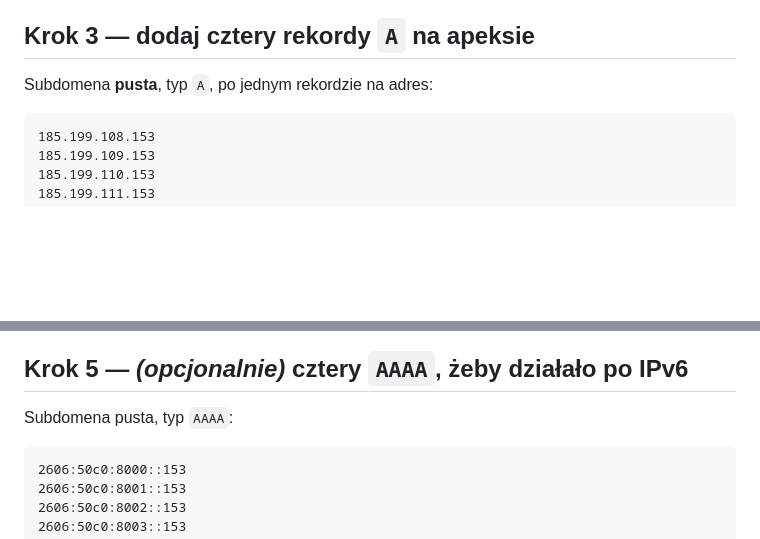
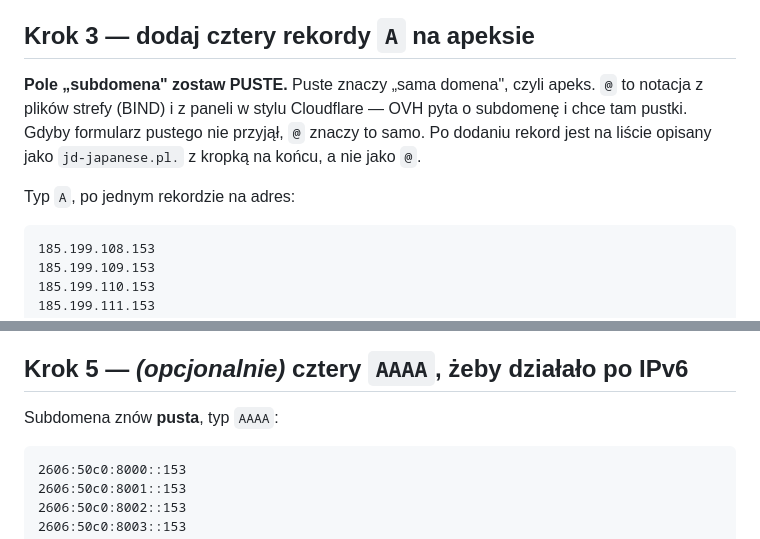
Before and after one commit to jakub-dwojak-aseity/app-policies, a Markdown page: docs/DOMENA.md, 2 parts joined by grey strips. Rendered like a GitHub page; blank space fills up the shorter version.

Commit message:
DOMENA: pole subdomeny przy apeksie zostaje puste, nie „@"
Pytanie z pierwszego przejścia instrukcji. `@` to notacja z plików strefy
i z paneli w stylu Cloudflare; formularz OVH pyta o subdomenę i chce tam
pustki, a gotowy rekord pokazuje jako `jd-japanese.pl.` z kropką.

Co-Authored-By: Claude Opus 5 (1M context) <noreply@anthropic.com>
Claude-Session: https://claude.ai/code/session_018ZDAin7TEcEWmN82GRzwGp

````diff
--- a/docs/DOMENA.md
+++ b/docs/DOMENA.md
@@ -41,7 +41,12 @@ Skasuj rekord `A` z pustą subdomeną, ten na `213.186.33.5`.
 
 ## Krok 3 — dodaj cztery rekordy `A` na apeksie
 
-Subdomena **pusta**, typ `A`, po jednym rekordzie na adres:
+**Pole „subdomena" zostaw PUSTE.** Puste znaczy „sama domena", czyli apeks. `@` to notacja
+z plików strefy (BIND) i z paneli w stylu Cloudflare — OVH pyta o subdomenę i chce tam
+pustki. Gdyby formularz pustego nie przyjął, `@` znaczy to samo. Po dodaniu rekord jest
+na liście opisany jako `jd-japanese.pl.` z kropką na końcu, a nie jako `@`.
+
+Typ `A`, po jednym rekordzie na adres:
 
 ```
 185.199.108.153
@@ -66,7 +71,7 @@ subdomena: www     typ: CNAME     cel: jakub-dwojak-aseity.github.io.
 
 ## Krok 5 — *(opcjonalnie)* cztery `AAAA`, żeby działało po IPv6
 
-Subdomena pusta, typ `AAAA`:
+Subdomena znów **pusta**, typ `AAAA`:
 
 ```
 2606:50c0:8000::153
````
